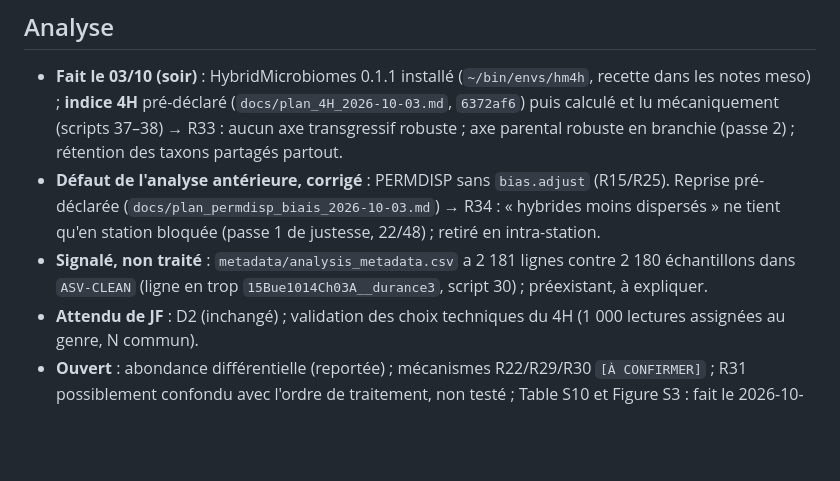
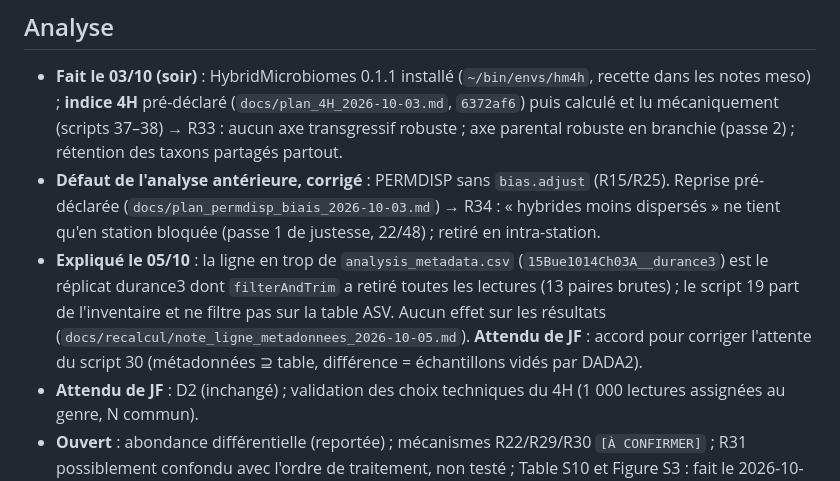
Before and after one commit to martinjfsupagro/microbiome-hybrid, a Markdown page: _etat/A_FAIRE.md, the part around the change. Rendered like a GitHub page; blank space fills up the shorter version.

Commit message:
docs: ligne en trop de analysis_metadata expliquee (15Bue1014Ch03A__durance3 vide par filterAndTrim, 13 paires brutes ; script 19 construit depuis l inventaire) ; aucun effet sur les resultats ; _etat

```diff
--- a/_etat/A_FAIRE.md
+++ b/_etat/A_FAIRE.md
@@ -9,7 +9,7 @@ Chaque section est réécrite par la session concernée à sa clôture (cf. `REA
 
 - **Fait le 03/10 (soir)** : HybridMicrobiomes 0.1.1 installé (`~/bin/envs/hm4h`, recette dans les notes meso) ; **indice 4H** pré-déclaré (`docs/plan_4H_2026-10-03.md`, `6372af6`) puis calculé et lu mécaniquement (scripts 37–38) → R33 : aucun axe transgressif robuste ; axe parental robuste en branchie (passe 2) ; rétention des taxons partagés partout.
 - **Défaut de l'analyse antérieure, corrigé** : PERMDISP sans `bias.adjust` (R15/R25). Reprise pré-déclarée (`docs/plan_permdisp_biais_2026-10-03.md`) → R34 : « hybrides moins dispersés » ne tient qu'en station bloquée (passe 1 de justesse, 22/48) ; retiré en intra-station.
-- **Signalé, non traité** : `metadata/analysis_metadata.csv` a 2 181 lignes contre 2 180 échantillons dans `ASV-CLEAN` (ligne en trop `15Bue1014Ch03A__durance3`, script 30) ; préexistant, à expliquer.
+- **Expliqué le 05/10** : la ligne en trop de `analysis_metadata.csv` (`15Bue1014Ch03A__durance3`) est le réplicat durance3 dont `filterAndTrim` a retiré toutes les lectures (13 paires brutes) ; le script 19 part de l'inventaire et ne filtre pas sur la table ASV. Aucun effet sur les résultats (`docs/recalcul/note_ligne_metadonnees_2026-10-05.md`). **Attendu de JF** : accord pour corriger l'attente du script 30 (métadonnées ⊇ table, différence = échantillons vidés par DADA2).
 - **Attendu de JF** : D2 (inchangé) ; validation des choix techniques du 4H (1 000 lectures assignées au genre, N commun).
 - **Ouvert** : abondance différentielle (reportée) ; mécanismes R22/R29/R30 `[À CONFIRMER]` ; R31 possiblement confondu avec l'ordre de traitement, non testé ; Table S10 et Figure S3 : fait le 2026-10-05 (script 41).
 
```
Also changed, not shown: _etat/DONNEES.md (+1 -1 lines), docs/recalcul/note_ligne_metadonnees_2026-10-05.md (added, +54 -0 lines).
